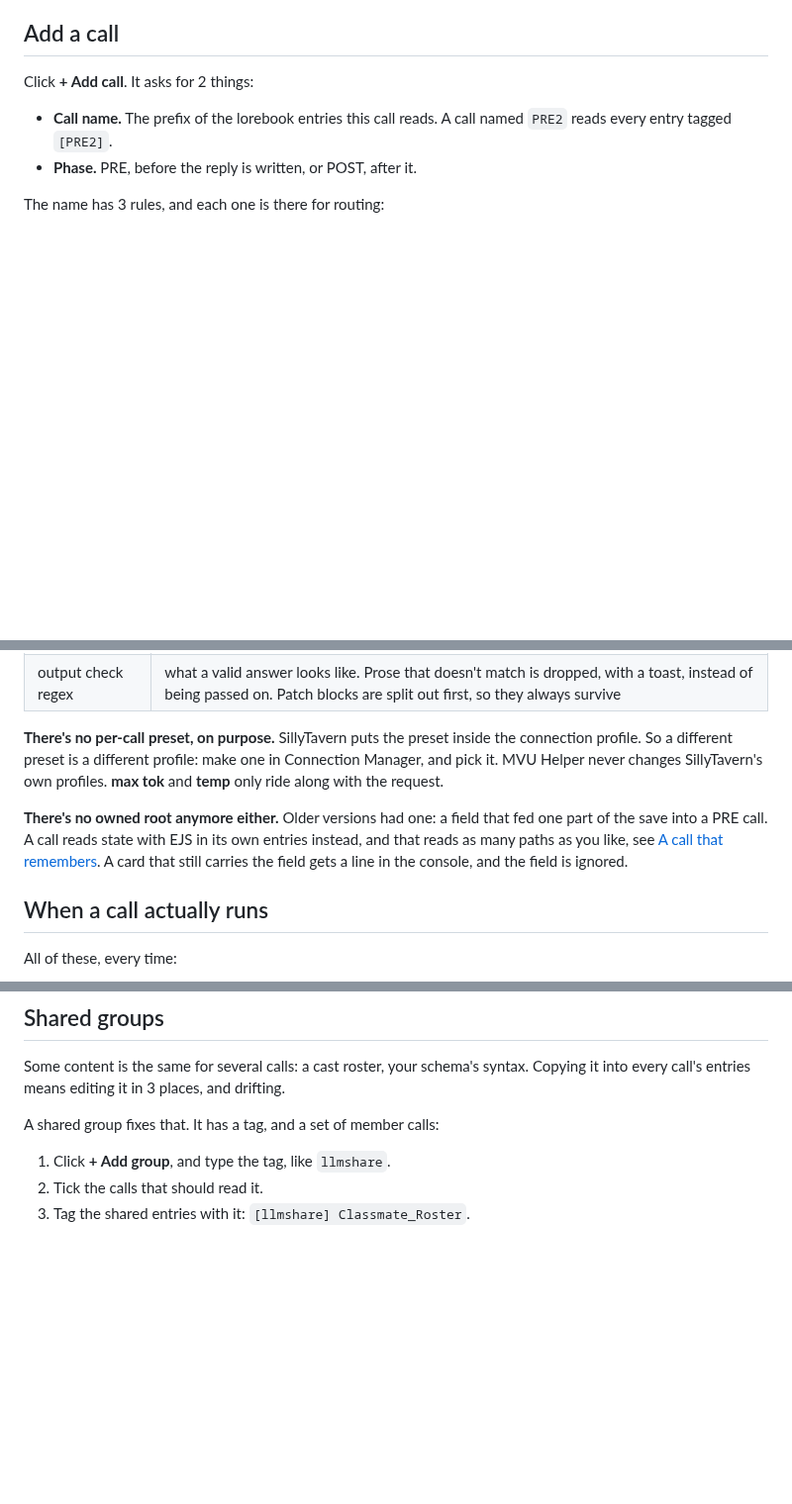
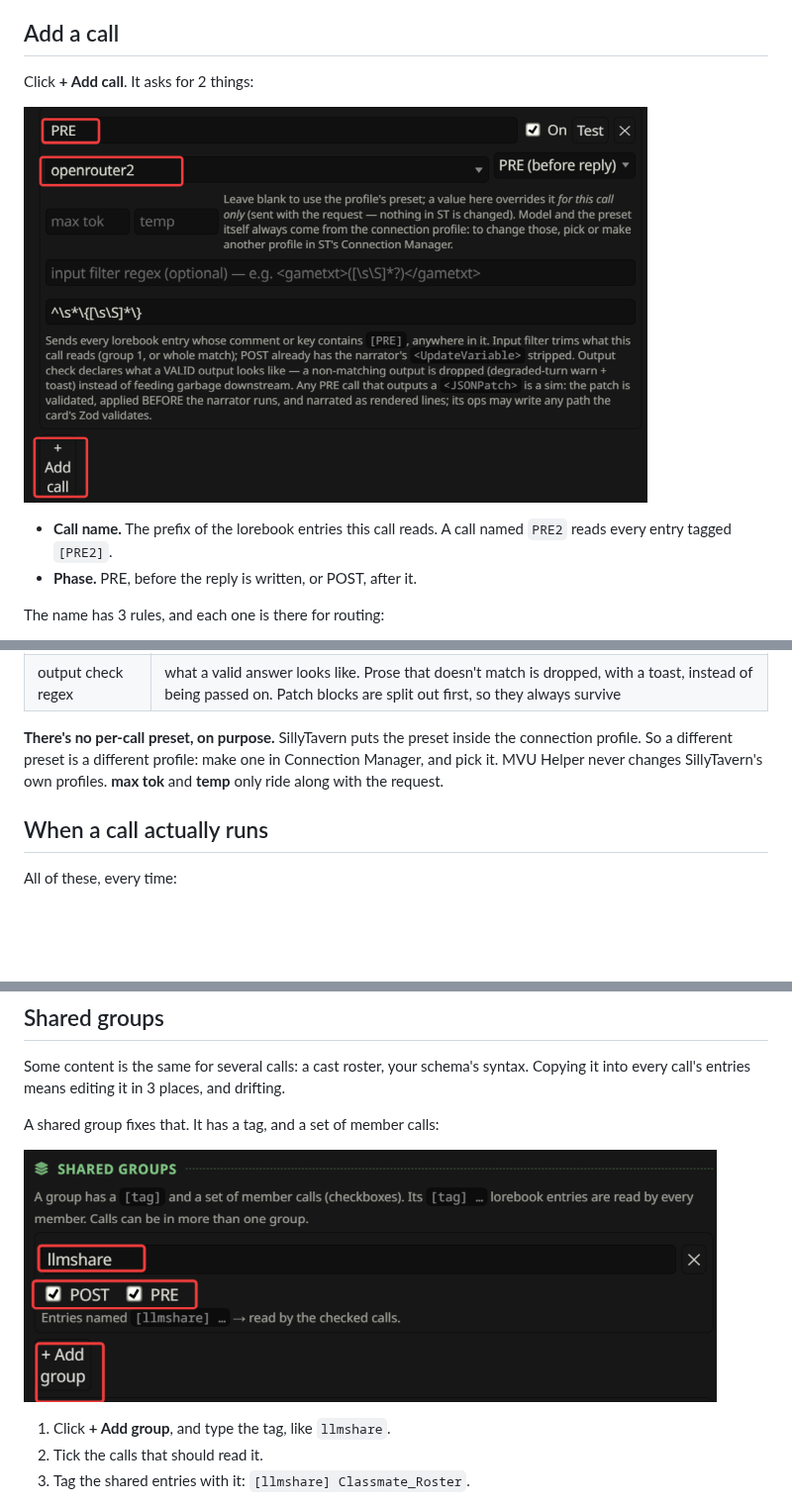
Before and after one commit to KritBlade/mvu-helper, a Markdown page: doc/extra_llm_calls/calls.md, 3 parts joined by grey strips. Shown at 99% size. Rendered like a GitHub page; pictures changed too: image/extra_llm_calls/addllmcall.png (added), image/extra_llm_calls/sharegroup.png (added); blank space fills up the shorter version.

Commit message:
docs: Extra LLM Calls pictures for adding a call and a shared group
Co-Authored-By: Claude Opus 5.5 <noreply@anthropic.com>

```diff
--- a/doc/extra_llm_calls/calls.md
+++ b/doc/extra_llm_calls/calls.md
@@ -9,6 +9,8 @@ A call needs a name, a phase and a connection profile. Its prompt doesn't live h
 ## Add a call
 
 Click **+ Add call**. It asks for 2 things:
+
+![A call's name and connection profile, and the Add call button](../../image/extra_llm_calls/addllmcall.png)
 
 - **Call name.** The prefix of the lorebook entries this call reads. A call named `PRE2` reads every entry tagged `[PRE2]`.
 - **Phase.** PRE, before the reply is written, or POST, after it.
@@ -46,8 +48,6 @@ Why calls on one profile take turns: one profile is one endpoint. A local server
 
 **There's no per-call preset, on purpose.** SillyTavern puts the preset inside the connection profile. So a different preset is a different profile: make one in Connection Manager, and pick it. MVU Helper never changes SillyTavern's own profiles. **max tok** and **temp** only ride along with the request.
 
-**There's no owned root anymore either.** Older versions had one: a field that fed one part of the save into a PRE call. A call reads state with EJS in its own entries instead, and that reads as many paths as you like, see [A call that remembers](prompts.md#a-call-that-remembers). A card that still carries the field gets a line in the console, and the field is ignored.
-
 ## When a call actually runs
 
 All of these, every time:
@@ -66,6 +66,8 @@ MVU Helper says when a call won't run while entries are tagged for it. On chat l
 Some content is the same for several calls: a cast roster, your schema's syntax. Copying it into every call's entries means editing it in 3 places, and drifting.
 
 A shared group fixes that. It has a tag, and a set of member calls:
+
+![A shared group: its tag, its member calls, and the Add group button](../../image/extra_llm_calls/sharegroup.png)
 
 1. Click **+ Add group**, and type the tag, like `llmshare`.
 2. Tick the calls that should read it.
```
Also changed, not shown: doc/extra_llm_calls/prompts.md (+1 -1 lines).
